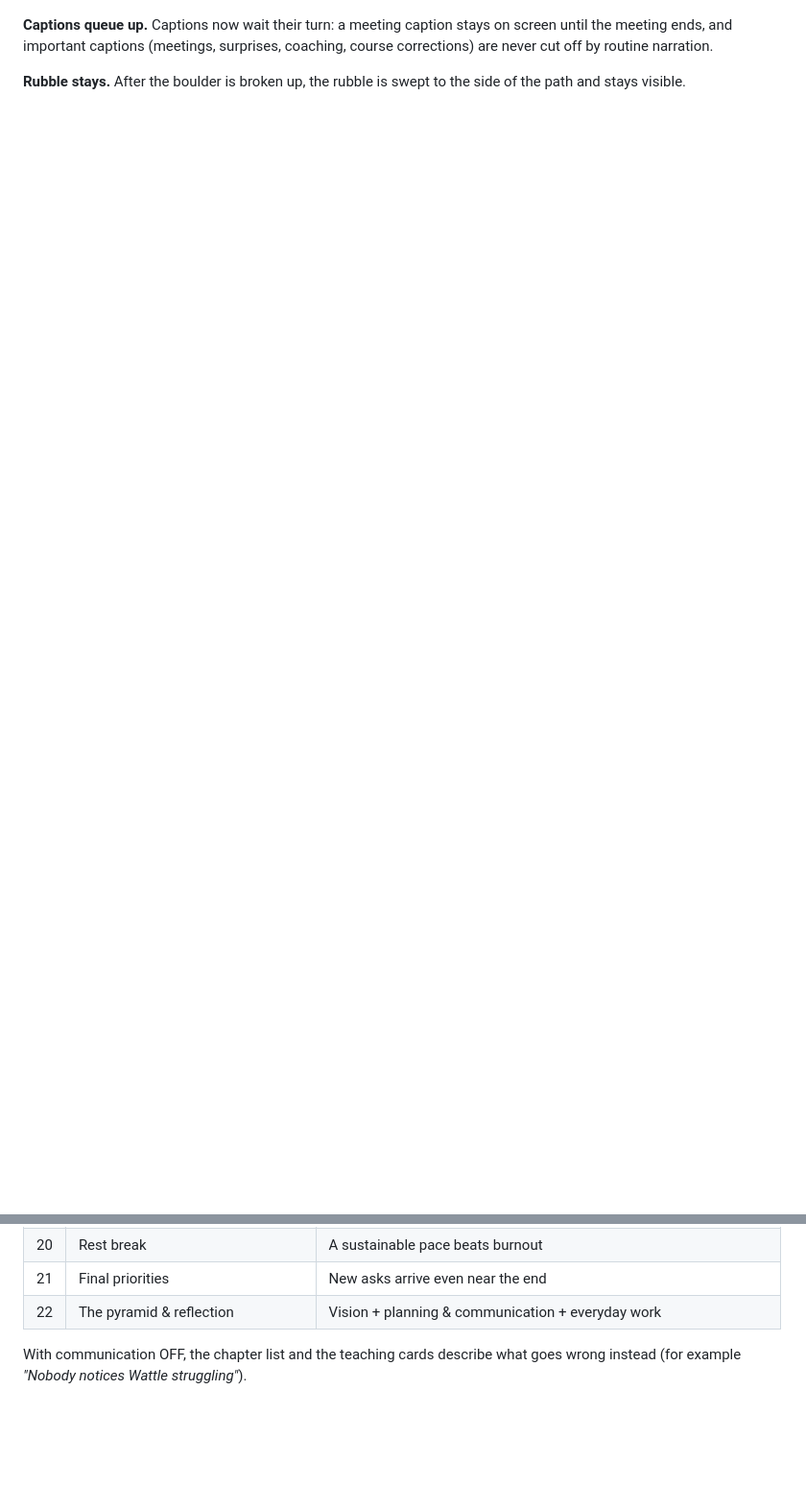
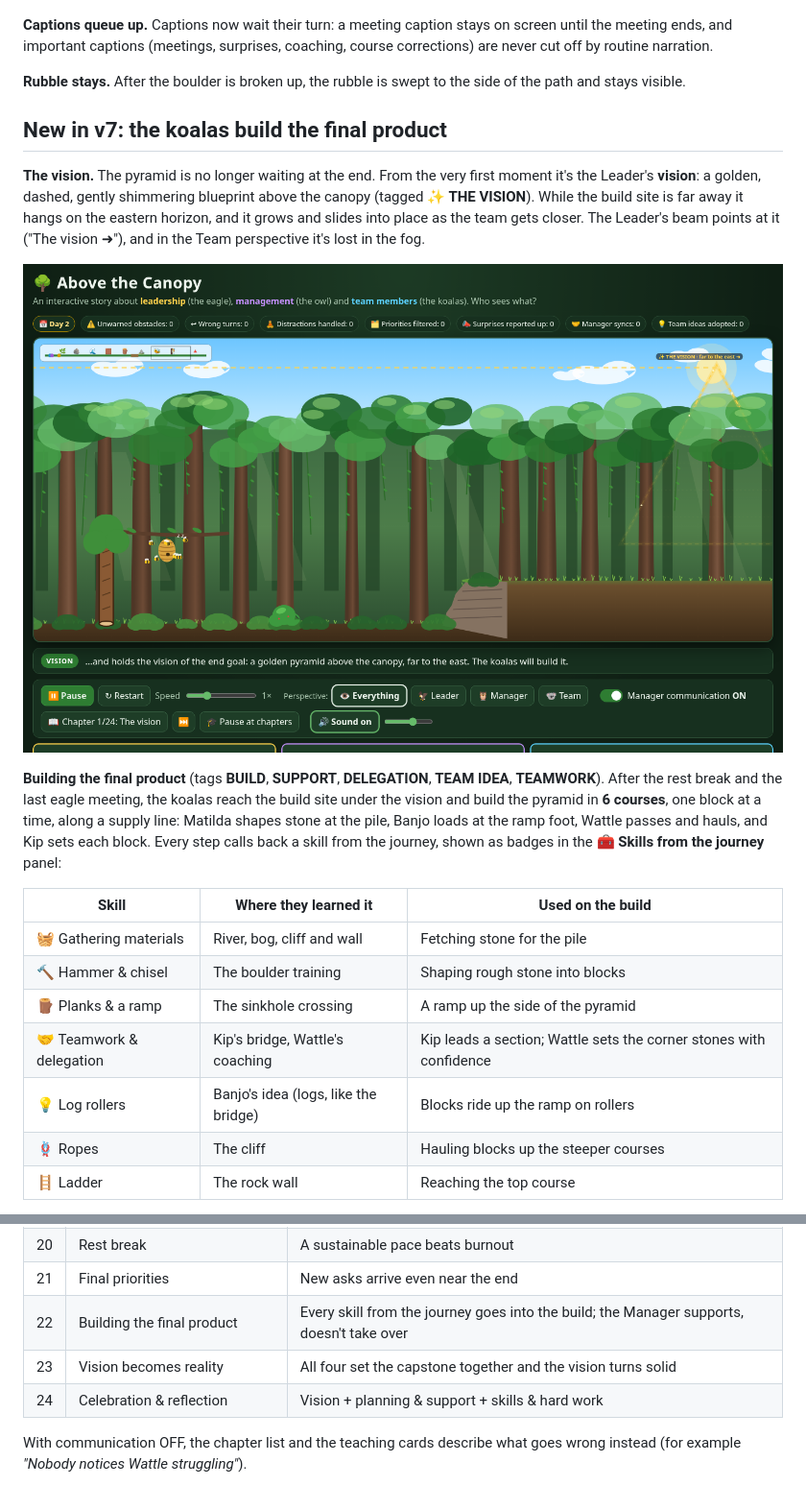
Before and after one commit to Metadata-Team-Member/AboveTheCanopy, a Markdown page: README.md, 2 parts joined by grey strips. Shown at 96% size. GitHub-like rendering; pictures changed too: docs/vision-blueprint.png (added); blank space fills up the shorter version.

```diff
--- a/README.md
+++ b/README.md
@@ -121,3 +121,26 @@ sweat drops fly, and they slow right down to the finish (😓 **EXHAUSTED**). Th
 
 **Rubble stays.** After the boulder is broken up, the rubble is swept to the side of the path and stays visible.
 
+## New in v7: the koalas build the final product
+
+**The vision.** The pyramid is no longer waiting at the end. From the very first moment it's the Leader's **vision**: a golden, dashed, gently
+shimmering blueprint above the canopy (tagged **✨ THE VISION**). While the build site is far away it hangs on the eastern horizon, and it grows
+and slides into place as the team gets closer. The Leader's beam points at it ("The vision ➜"), and in the Team perspective it's lost in the fog.
+
+![The Leader's vision: a golden blueprint on the horizon](docs/vision-blueprint.png)
+
+**Building the final product** (tags **BUILD**, **SUPPORT**, **DELEGATION**, **TEAM IDEA**, **TEAMWORK**). After the rest break and the last eagle meeting,
+the koalas reach the build site under the vision and build the pyramid in **6 courses**, one block at a time, along a supply line:
+Matilda shapes stone at the pile, Banjo loads at the ramp foot, Wattle passes and hauls, and Kip sets each block. Every step calls back a skill from the journey,
+shown as badges in the **🧰 Skills from the journey** panel:
+
+| Skill | Where they learned it | Used on the build |
+|---|---|---|
+| 🧺 Gathering materials | River, bog, cliff and wall | Fetching stone for the pile |
+| 🔨 Hammer & chisel | The boulder training | Shaping rough stone into blocks |
+| 🪵 Planks & a ramp | The sinkhole crossing | A ramp up the side of the pyramid |
+| 🤝 Teamwork & delegation | Kip's bridge, Wattle's coaching | Kip leads a section; Wattle sets the corner stones with confidence |
+| 💡 Log rollers | Banjo's idea (logs, like the bridge) | Blocks ride up the ramp on rollers |
+| 🪢 Ropes | The cliff | Hauling blocks up the steeper courses |
+| 🪜 Ladder | The rock wall | Reaching the top course |
+
@@ -150,7 +197,9 @@ The button always shows the current chapter. **⏭** (or <kbd>N</kbd>) jumps to
 | 19 | The rock wall | Preparation pays off |
 | 20 | Rest break | A sustainable pace beats burnout |
 | 21 | Final priorities | New asks arrive even near the end |
-| 22 | The pyramid & reflection | Vision + planning & communication + everyday work |
+| 22 | Building the final product | Every skill from the journey goes into the build; the Manager supports, doesn't take over |
+| 23 | Vision becomes reality | All four set the capstone together and the vision turns solid |
+| 24 | Celebration & reflection | Vision + planning & support + skills & hard work |
 
 With communication OFF, the chapter list and the teaching cards describe what goes wrong instead (for example *"Nobody notices Wattle struggling"*).
 
```
Also changed, not shown: other parts of README.md (+40 -14 lines), docs/build-manager-support.png (added), docs/build-vision-solid.png (added), docs/comms-off-redo.png (added), docs/finish-days.png, 6 other files.
